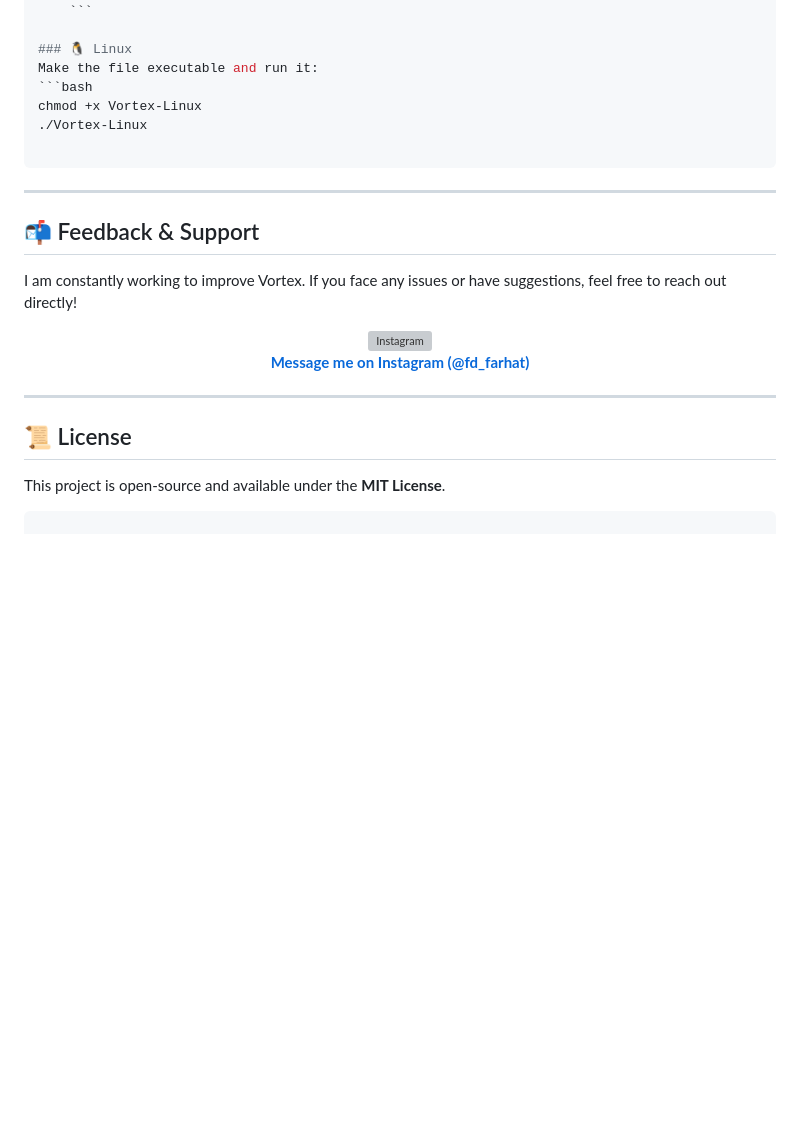
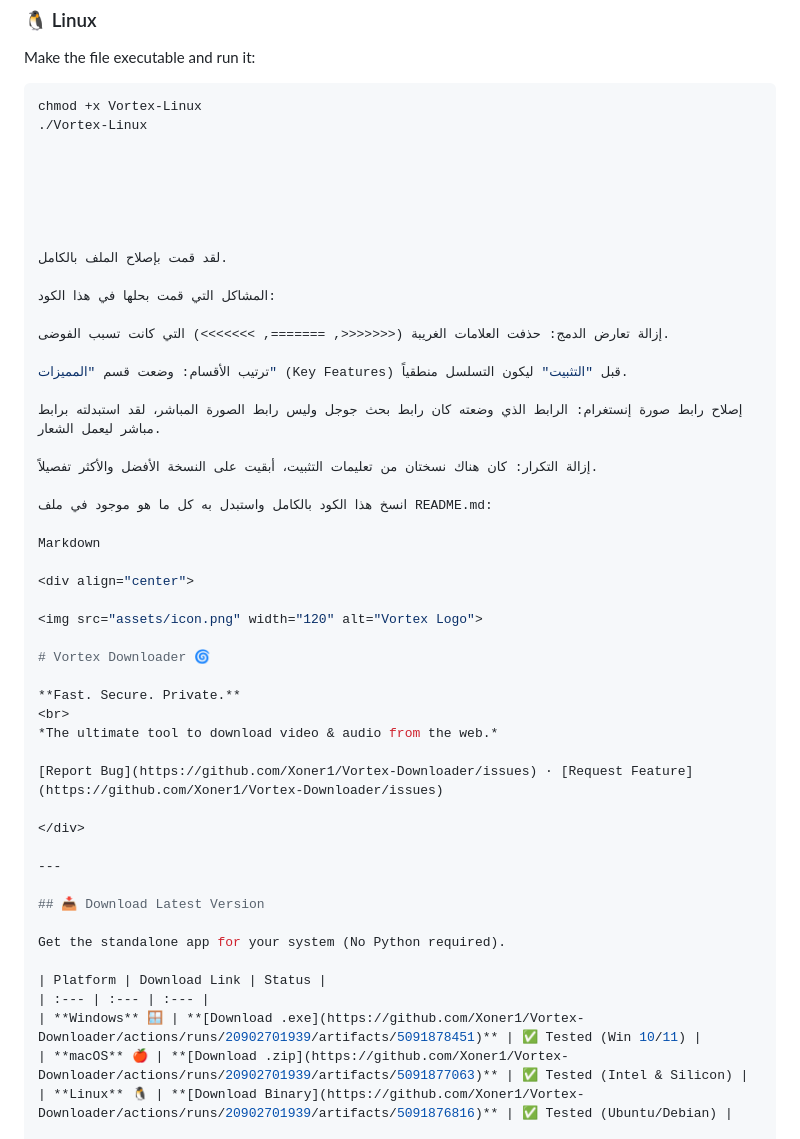
Before and after one commit to Xoner1/Vortex-Downloader, a Markdown page: README.md, the part around one of its changes. Drawn GitHub-style; blank space fills up the shorter version; grey boxes are pictures that could not be loaded.

````diff
--- a/README.md
+++ b/README.md
@@ -112,33 +86,50 @@ Make the file executable and run it:
 chmod +x Vortex-Linux
 ./Vortex-Linux
 
-```
-
----
-
-## 📬 Feedback & Support
-
-I am constantly working to improve Vortex. If you face any issues or have suggestions, feel free to reach out directly!
-
-<div align="center">
-
-<a href="https://www.instagram.com/fd_farhat?igsh=MXdvaW51dzZ0OWpoMQ==">
-<img src="https://www.google.com/search?q=https://upload.wikimedia.org/wikipedia/commons/e/e7/Instagram_logo_2016.svg" width="40" alt="Instagram">
 
 
 
 
 
-<b>Message me on Instagram (@fd_farhat)</b>
-</a>
+لقد قمت بإصلاح الملف بالكامل.
+
+المشاكل التي قمت بحلها في هذا الكود:
+
+إزالة تعارض الدمج: حذفت العلامات الغريبة (<<<<<<<, =======, >>>>>>>) التي كانت تسبب الفوضى.
+
+ترتيب الأقسام: وضعت قسم "المميزات" (Key Features) قبل "التثبيت" ليكون التسلسل منطقياً.
+
+إصلاح رابط صورة إنستغرام: الرابط الذي وضعته كان رابط بحث جوجل وليس رابط الصورة المباشر، لقد استبدلته برابط مباشر ليعمل الشعار.
+
+إزالة التكرار: كان هناك نسختان من تعليمات التثبيت، أبقيت على النسخة الأفضل والأكثر تفصيلاً.
+
+انسخ هذا الكود بالكامل واستبدل به كل ما هو موجود في ملف README.md:
+
+Markdown
+
+<div align="center">
+
+<img src="assets/icon.png" width="120" alt="Vortex Logo">
+
+# Vortex Downloader 🌀
+
+**Fast. Secure. Private.**
+<br>
+*The ultimate tool to download video & audio from the web.*
+
+[Report Bug](https://github.com/Xoner1/Vortex-Downloader/issues) · [Request Feature](https://github.com/Xoner1/Vortex-Downloader/issues)
 
 </div>
 
 ---
 
-## 📜 License
+## 📥 Download Latest Version
 
-This project is open-source and available under the **MIT License**.
+Get the standalone app for your system (No Python required).
 
-```
+| Platform | Download Link | Status |
+| :--- | :--- | :--- |
+| **Windows** 🪟 | **[Download .exe](https://github.com/Xoner1/Vortex-Downloader/actions/runs/20902701939/artifacts/5091878451)** | ✅ Tested (Win 10/11) |
+| **macOS** 🍎 | **[Download .zip](https://github.com/Xoner1/Vortex-Downloader/actions/runs/20902701939/artifacts/5091877063)** | ✅ Tested (Intel & Silicon) |
+| **Linux** 🐧 | **[Download Binary](https://github.com/Xoner1/Vortex-Downloader/actions/runs/20902701939/artifacts/5091876816)** | ✅ Tested (Ubuntu/Debian) |
 
````
Also changed, not shown: other parts of README.md (+79 -35 lines).
